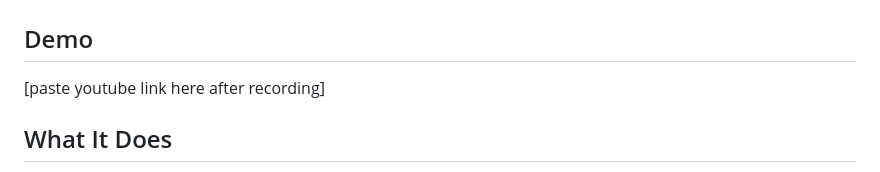
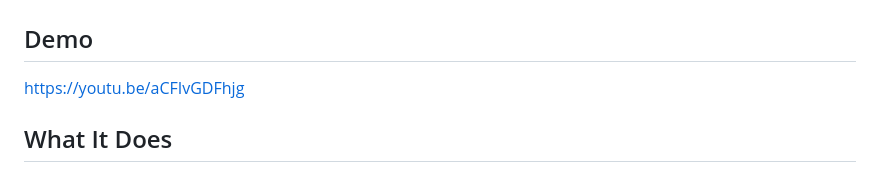
Before and after one commit to rc0651/trademind, a Markdown page: README.md, the part around one of its changes. Drawn GitHub-style.

```diff
--- a/README.md
+++ b/README.md
@@ -1,7 +1,7 @@
 # TradeMind — Trade Behaviour Analyser Agent (EAG Week 5)
 
 ## Demo
-[paste youtube link here after recording]
+https://youtu.be/aCFIvGDFhjg
 
 ## What It Does
 A multi-step AI agent that analyses trading history across 6 structured reasoning
```
Also changed, not shown: other parts of README.md (+83 -0 lines).
